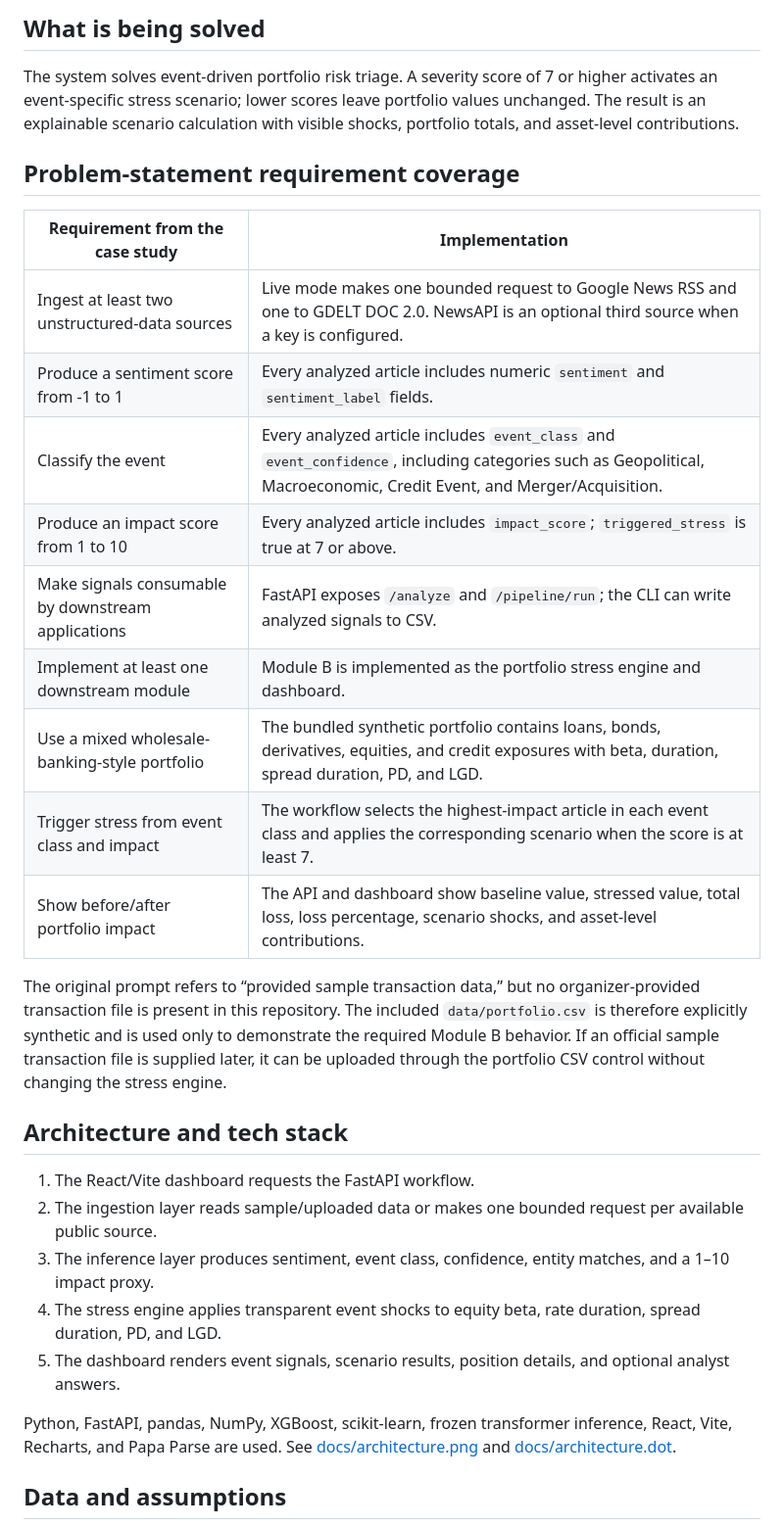
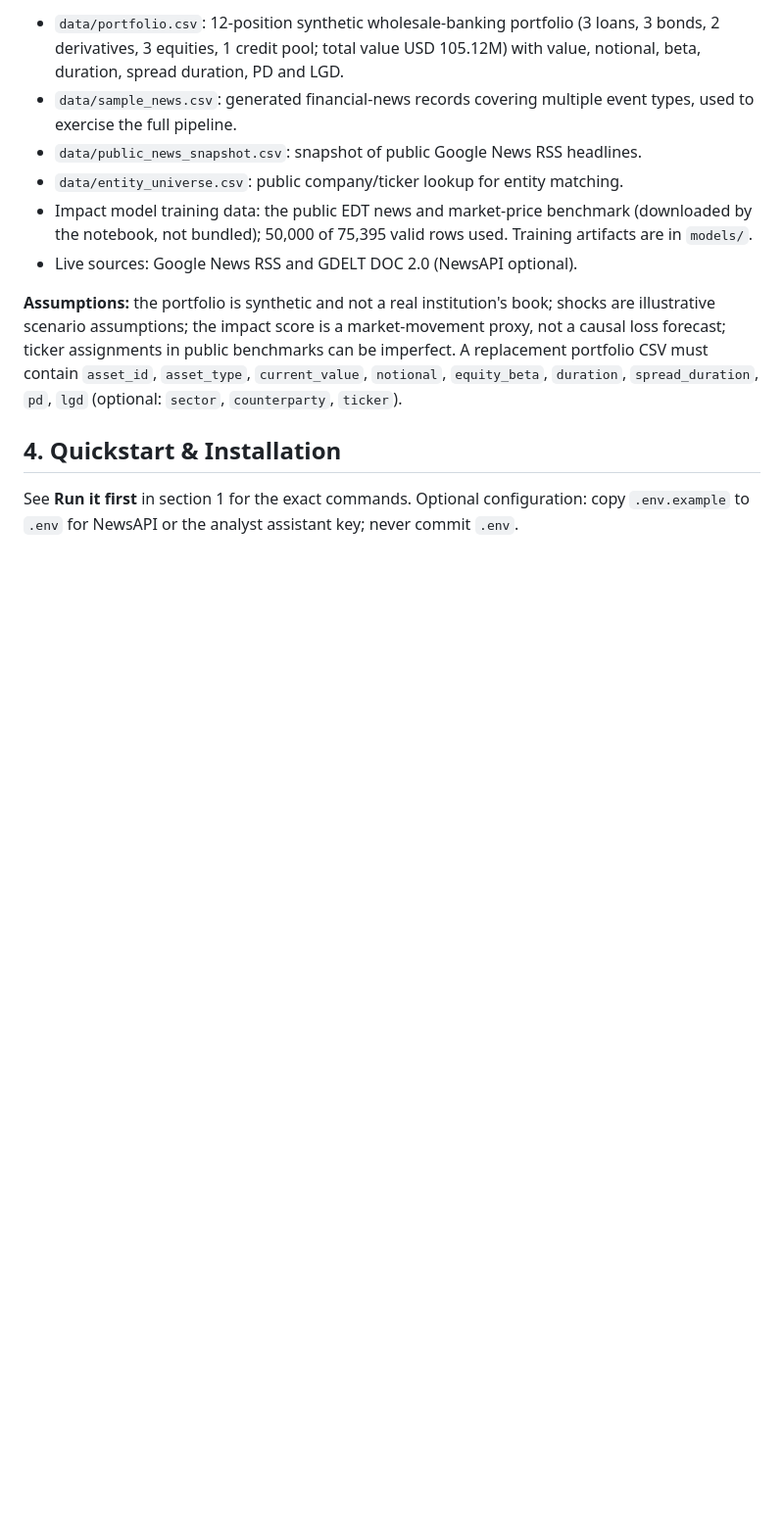
Before and after one commit to SHUSMIT/iitkgp_shusmit_hackathon, a Markdown page: README.md, the part around the change printed below. Shown: that part at 98% size. Drawn GitHub-style; blank space fills up the shorter version.

```diff
--- a/README.md
+++ b/README.md
@@ -37,33 +60,14 @@ The platform supports bundled synthetic sample news, a public RSS/GDELT live mod
 
-## What is being solved
+- `data/portfolio.csv`: 12-position synthetic wholesale-banking portfolio (3 loans, 3 bonds, 2 derivatives, 3 equities, 1 credit pool; total value USD 105.12M) with value, notional, beta, duration, spread duration, PD and LGD.
+- `data/sample_news.csv`: generated financial-news records covering multiple event types, used to exercise the full pipeline.
+- `data/public_news_snapshot.csv`: snapshot of public Google News RSS headlines.
+- `data/entity_universe.csv`: public company/ticker lookup for entity matching.
+- Impact model training data: the public EDT news and market-price benchmark (downloaded by the notebook, not bundled); 50,000 of 75,395 valid rows used. Training artifacts are in `models/`.
+- Live sources: Google News RSS and GDELT DOC 2.0 (NewsAPI optional).
 
-The system solves event-driven portfolio risk triage. A severity score of 7 or higher activates an event-specific stress scenario; lower scores leave portfolio values unchanged. The result is an explainable scenario calculation with visible shocks, portfolio totals, and asset-level contributions.
+**Assumptions:** the portfolio is synthetic and not a real institution's book; shocks are illustrative scenario assumptions; the impact score is a market-movement proxy, not a causal loss forecast; ticker assignments in public benchmarks can be imperfect. A replacement portfolio CSV must contain `asset_id`, `asset_type`, `current_value`, `notional`, `equity_beta`, `duration`, `spread_duration`, `pd`, `lgd` (optional: `sector`, `counterparty`, `ticker`).
 
-## Problem-statement requirement coverage
+## 4. Quickstart & Installation
 
-| Requirement from the case study | Implementation |
-|---|---|
-| Ingest at least two unstructured-data sources | Live mode makes one bounded request to Google News RSS and one to GDELT DOC 2.0. NewsAPI is an optional third source when a key is configured. |
-| Produce a sentiment score from -1 to 1 | Every analyzed article includes numeric `sentiment` and `sentiment_label` fields. |
-| Classify the event | Every analyzed article includes `event_class` and `event_confidence`, including categories such as Geopolitical, Macroeconomic, Credit Event, and Merger/Acquisition. |
-| Produce an impact score from 1 to 10 | Every analyzed article includes `impact_score`; `triggered_stress` is true at 7 or above. |
-| Make signals consumable by downstream applications | FastAPI exposes `/analyze` and `/pipeline/run`; the CLI can write analyzed signals to CSV. |
-| Implement at least one downstream module | Module B is implemented as the portfolio stress engine and dashboard. |
-| Use a mixed wholesale-banking-style portfolio | The bundled synthetic portfolio contains loans, bonds, derivatives, equities, and credit exposures with beta, duration, spread duration, PD, and LGD. |
-| Trigger stress from event class and impact | The workflow selects the highest-impact article in each event class and applies the corresponding scenario when the score is at least 7. |
-| Show before/after portfolio impact | The API and dashboard show baseline value, stressed value, total loss, loss percentage, scenario shocks, and asset-level contributions. |
+See **Run it first** in section 1 for the exact commands. Optional configuration: copy `.env.example` to `.env` for NewsAPI or the analyst assistant key; never commit `.env`.
 
-The original prompt refers to “provided sample transaction data,” but no organizer-provided transaction file is present in this repository. The included `data/portfolio.csv` is therefore explicitly synthetic and is used only to demonstrate the required Module B behavior. If an official sample transaction file is supplied later, it can be uploaded through the portfolio CSV control without changing the stress engine.
-
-## Architecture and tech stack
-
-1. The React/Vite dashboard requests the FastAPI workflow.
-2. The ingestion layer reads sample/uploaded data or makes one bounded request per available public source.
-3. The inference layer produces sentiment, event class, confidence, entity matches, and a 1–10 impact proxy.
-4. The stress engine applies transparent event shocks to equity beta, rate duration, spread duration, PD, and LGD.
-5. The dashboard renders event signals, scenario results, position details, and optional analyst answers.
-
-Python, FastAPI, pandas, NumPy, XGBoost, scikit-learn, frozen transformer inference, React, Vite, Recharts, and Papa Parse are used. See [docs/architecture.png](docs/architecture.png) and [docs/architecture.dot](docs/architecture.dot).
-
-## Data and assumptions
-
```
Also changed, not shown: other parts of README.md (+63 -32 lines), docs/report.md (+1 -1 lines), docs/architecture.png, docs/results.png (added), 5 other files.
